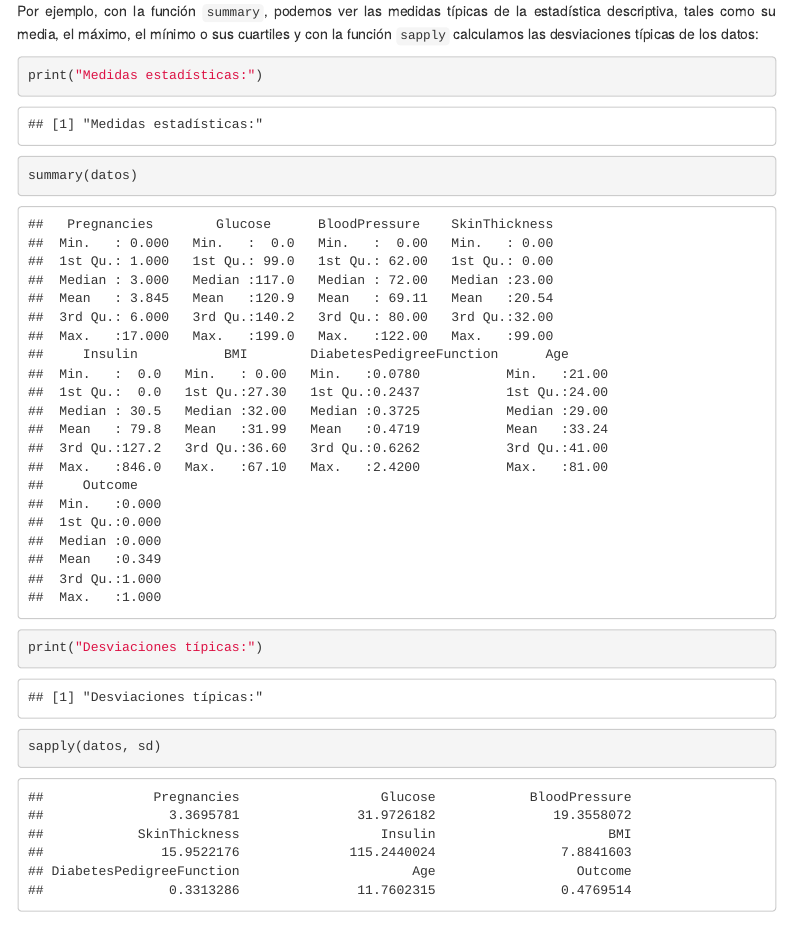
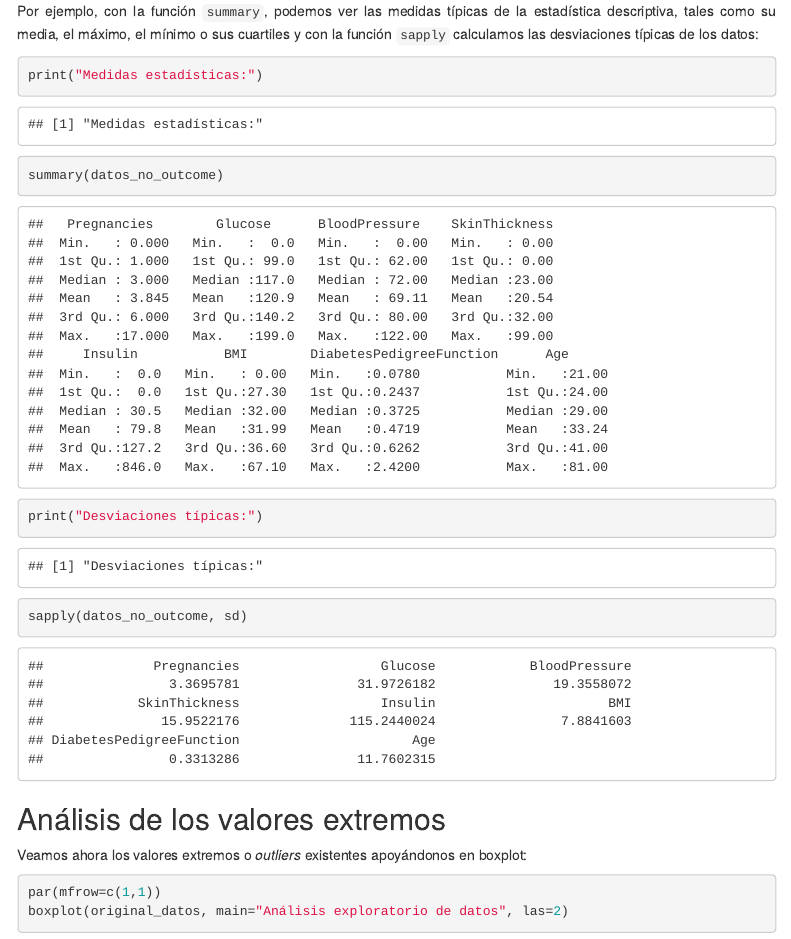
Before and after one commit to vdeq79/PFinal-multivariante, an R Markdown document (PFinal_diabetes.rmd): the page in a window 1100 px wide, from 430 px down. The pictures show the output file PFinal_diabetes.html that the author committed with the source, opened offline; menus at the side of the page are left out.

Commit message:
:construction: Añado imágenes y cambio datos por datos sin Outcome en summary

````diff
--- a/PFinal_diabetes.rmd
+++ b/PFinal_diabetes.rmd
@@ -73,9 +73,9 @@ Por ejemplo, con la función `summary`, podemos ver las medidas típicas de la e
 
 ```{r echo=TRUE, include=TRUE, warning=FALSE}
 print("Medidas estadísticas:")
-summary(datos)
+summary(datos_no_outcome)
 print("Desviaciones típicas:")
-sapply(datos, sd)
+sapply(datos_no_outcome, sd)
 ```
 
 ## Análisis de los valores extremos
````
Also changed, not shown: PFinal_diabetes.html, imgs/acp_var_acum.png (added), imgs/acp_var_exp.png (added), imgs/af_scree.png (added), imgs/boxplots_outliers.png (added), imgs/corr1.png (added), imgs/corr2.png (added), imgs/desv_tipica.png (added), imgs/histogramas.png (added), imgs/medidas.png (added), imgs/metodo_codo.png (added), imgs/mvn_qqplot.png (added), imgs/qqplots.png (added).
